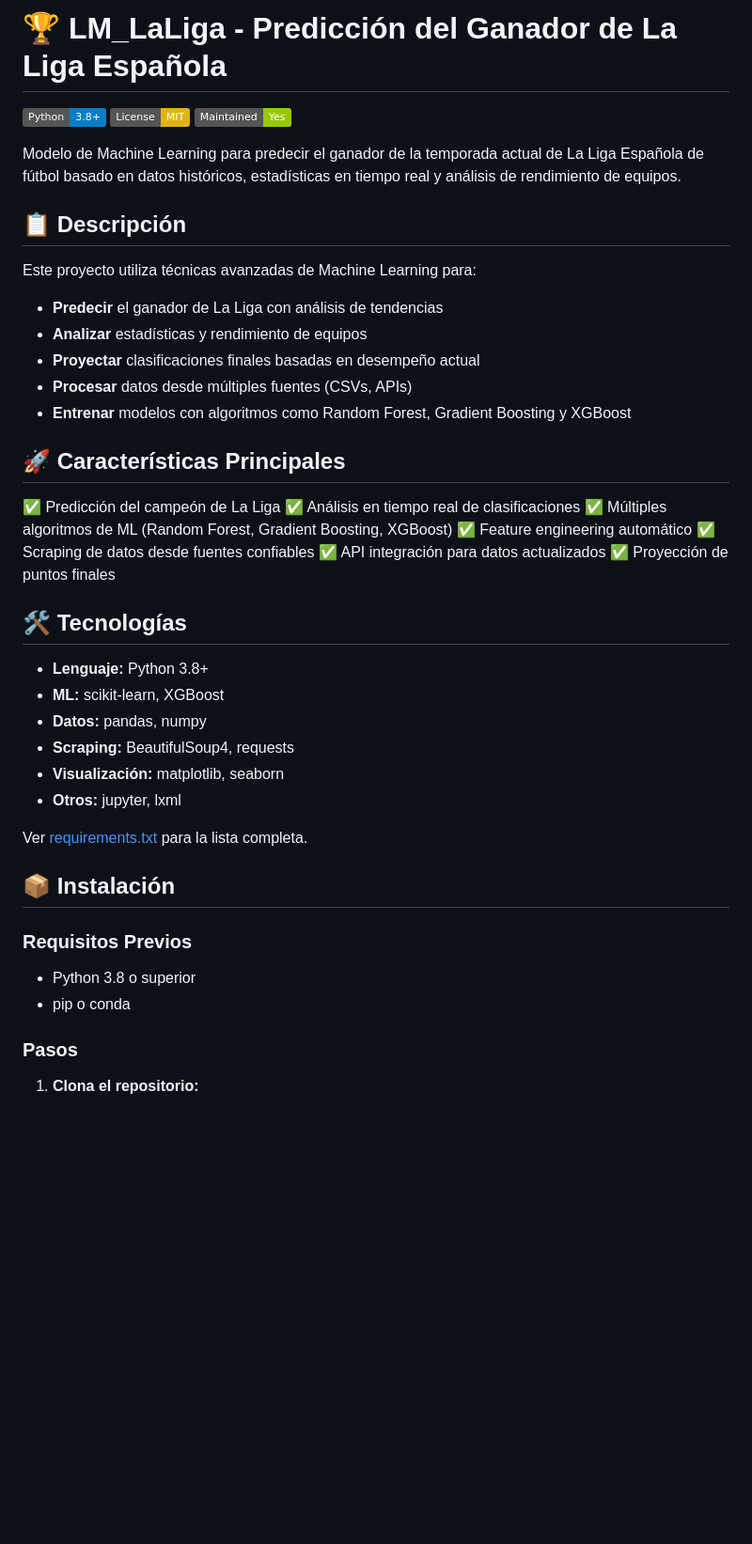
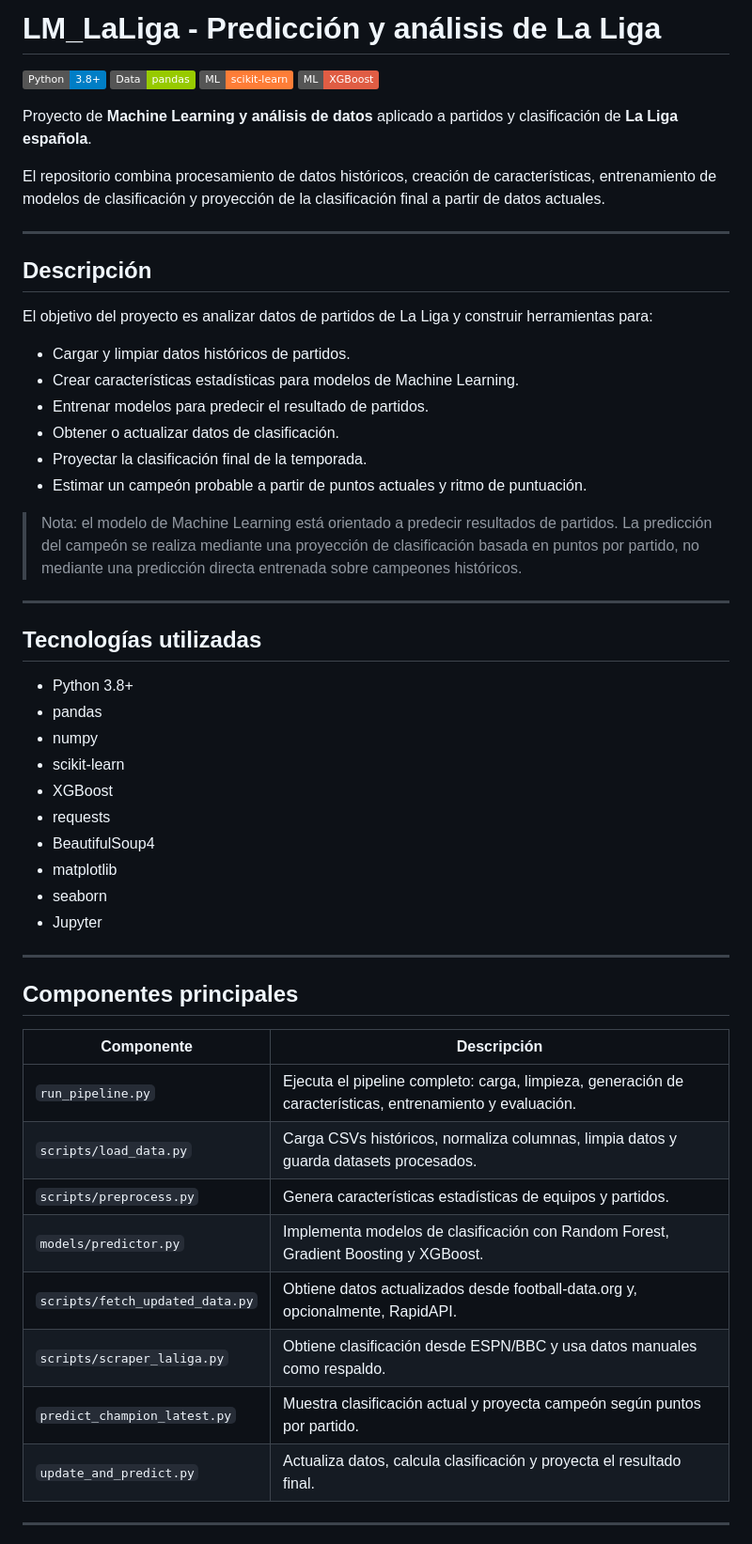
Before and after one commit to juakincruzz/LM_LaLiga, a Markdown page: README.md, the part around one of its changes. Shown at 94% size. Drawn GitHub-style; badges without logos; blank space fills up the shorter version.

Commit message:
Mejorar README de LM_LaLiga

```diff
--- a/README.md
+++ b/README.md
@@ -1,47 +1,58 @@
-# 🏆 LM_LaLiga - Predicción del Ganador de La Liga Española
+# LM_LaLiga - Predicción y análisis de La Liga
 
-[![Python 3.8+](https://img.shields.io/badge/Python-3.8+-blue)](https://www.python.org/)
-[![License: MIT](https://img.shields.io/badge/License-MIT-yellow.svg)](https://opensource.org/licenses/MIT)
-[![Maintained: Yes](https://img.shields.io/badge/Maintained-Yes-green.svg)]()
+![Python](https://img.shields.io/badge/Python-3.8+-blue)
+![pandas](https://img.shields.io/badge/Data-pandas-green)
+![scikit-learn](https://img.shields.io/badge/ML-scikit--learn-orange)
+![XGBoost](https://img.shields.io/badge/ML-XGBoost-red)
 
-Modelo de Machine Learning para predecir el ganador de la temporada actual de La Liga Española de fútbol basado en datos históricos, estadísticas en tiempo real y análisis de rendimiento de equipos.
+Proyecto de **Machine Learning y análisis de datos** aplicado a partidos y clasificación de **La Liga española**.
 
-## 📋 Descripción
+El repositorio combina procesamiento de datos históricos, creación de características, entrenamiento de modelos de clasificación y proyección de la clasificación final a partir de datos actuales.
 
-Este proyecto utiliza técnicas avanzadas de Machine Learning para:
-- **Predecir** el ganador de La Liga con análisis de tendencias
-- **Analizar** estadísticas y rendimiento de equipos
-- **Proyectar** clasificaciones finales basadas en desempeño actual
-- **Procesar** datos desde múltiples fuentes (CSVs, APIs)
-- **Entrenar** modelos con algoritmos como Random Forest, Gradient Boosting y XGBoost
+---
 
-## 🚀 Características Principales
+## Descripción
 
-✅ Predicción del campeón de La Liga
-✅ Análisis en tiempo real de clasificaciones
-✅ Múltiples algoritmos de ML (Random Forest, Gradient Boosting, XGBoost)
-✅ Feature engineering automático
-✅ Scraping de datos desde fuentes confiables
-✅ API integración para datos actualizados
-✅ Proyección de puntos finales
+El objetivo del proyecto es analizar datos de partidos de La Liga y construir herramientas para:
 
-## 🛠️ Tecnologías
+- Cargar y limpiar datos históricos de partidos.
+- Crear características estadísticas para modelos de Machine Learning.
+- Entrenar modelos para predecir el resultado de partidos.
+- Obtener o actualizar datos de clasificación.
+- Proyectar la clasificación final de la temporada.
+- Estimar un campeón probable a partir de puntos actuales y ritmo de puntuación.
 
-- **Lenguaje:** Python 3.8+
-- **ML:** scikit-learn, XGBoost
-- **Datos:** pandas, numpy
-- **Scraping:** BeautifulSoup4, requests
-- **Visualización:** matplotlib, seaborn
-- **Otros:** jupyter, lxml
+> Nota: el modelo de Machine Learning está orientado a predecir resultados de partidos. La predicción del campeón se realiza mediante una proyección de clasificación basada en puntos por partido, no mediante una predicción directa entrenada sobre campeones históricos.
 
-Ver [requirements.txt](requirements.txt) para la lista completa.
+---
 
-## 📦 Instalación
+## Tecnologías utilizadas
 
-### Requisitos Previos
-- Python 3.8 o superior
-- pip o conda
+- Python 3.8+
+- pandas
+- numpy
+- scikit-learn
+- XGBoost
+- requests
+- BeautifulSoup4
+- matplotlib
+- seaborn
+- Jupyter
 
-### Pasos
+---
 
-1. **Clona el repositorio:**
+## Componentes principales
+
+| Componente | Descripción |
+|---|---|
+| `run_pipeline.py` | Ejecuta el pipeline completo: carga, limpieza, generación de características, entrenamiento y evaluación. |
+| `scripts/load_data.py` | Carga CSVs históricos, normaliza columnas, limpia datos y guarda datasets procesados. |
+| `scripts/preprocess.py` | Genera características estadísticas de equipos y partidos. |
+| `models/predictor.py` | Implementa modelos de clasificación con Random Forest, Gradient Boosting y XGBoost. |
+| `scripts/fetch_updated_data.py` | Obtiene datos actualizados desde football-data.org y, opcionalmente, RapidAPI. |
+| `scripts/scraper_laliga.py` | Obtiene clasificación desde ESPN/BBC y usa datos manuales como respaldo. |
+| `predict_champion_latest.py` | Muestra clasificación actual y proyecta campeón según puntos por partido. |
+| `update_and_predict.py` | Actualiza datos, calcula clasificación y proyecta el resultado final. |
+
+---
+
```
Also changed, not shown: other parts of README.md (+194 -217 lines).
